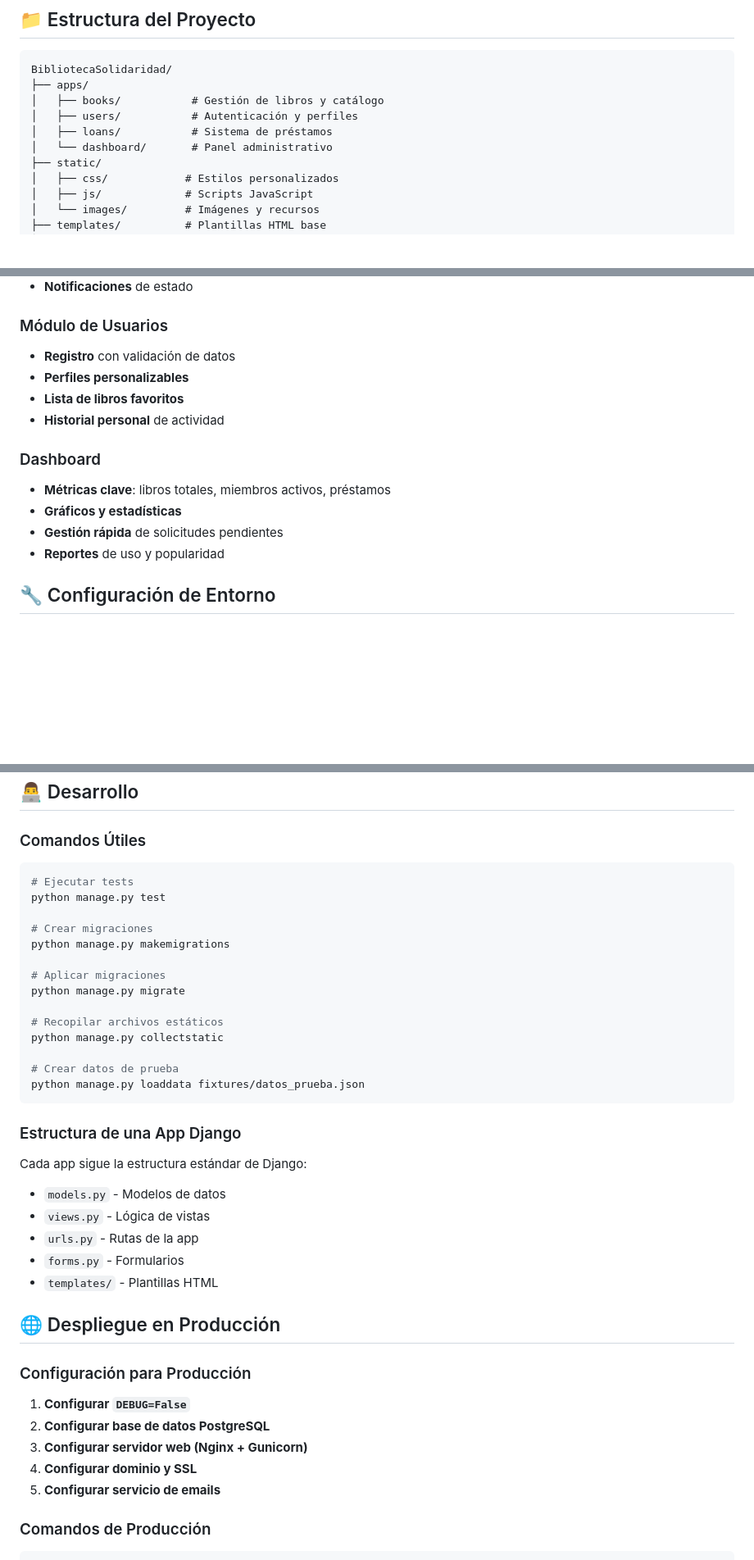
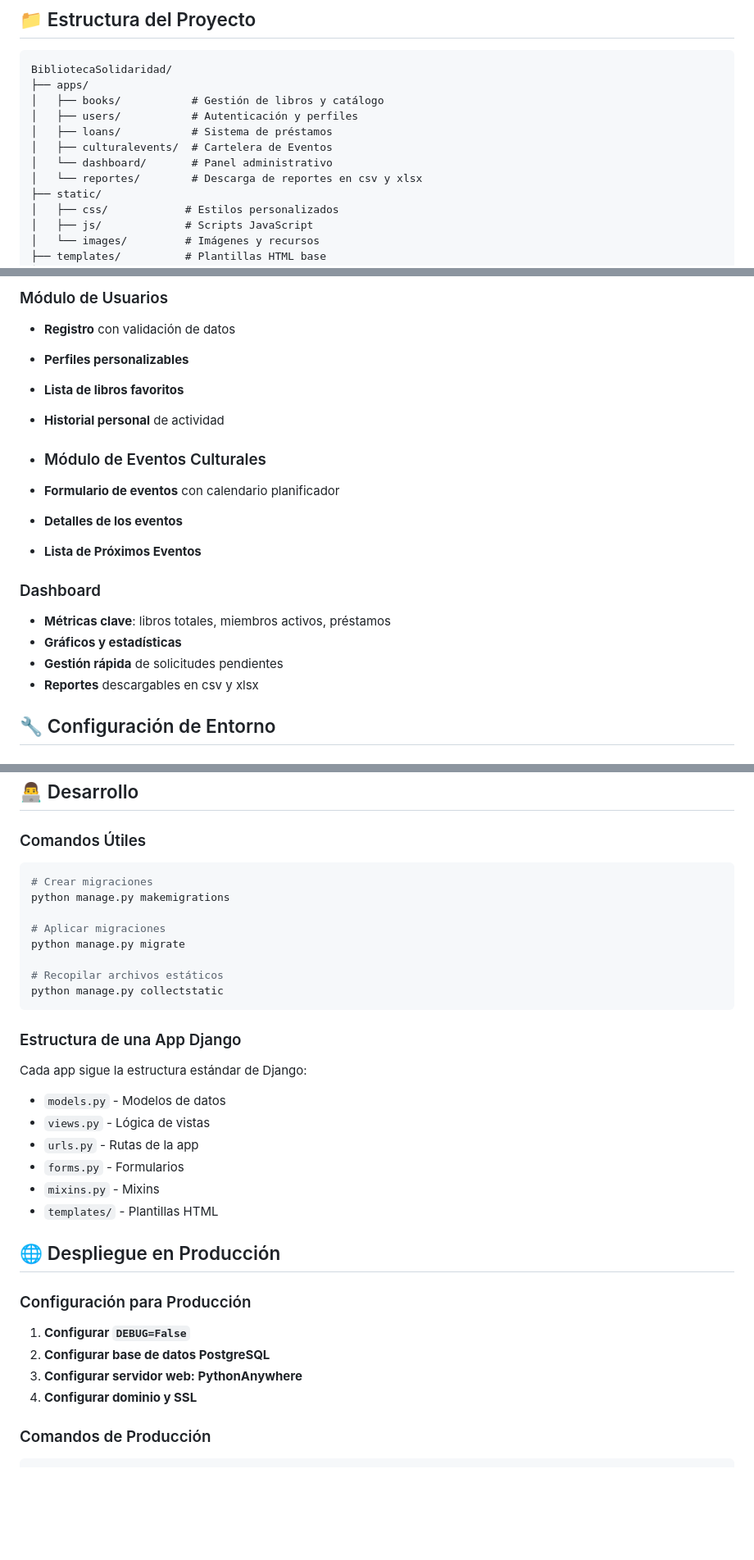
Before and after one commit to MechMarighetti/BibliotecaSolidaridad, a Markdown page: README.md, 3 parts joined by grey strips. Shown at 82% size. Rendered like a GitHub page; blank space fills up the shorter version.

Commit message:
Update README.md
Adaptamos el readme al contexto actual del aplicativo

````diff
--- a/README.md
+++ b/README.md
@@ -105,7 +105,9 @@ BibliotecaSolidaridad/
 │   ├── books/           # Gestión de libros y catálogo
 │   ├── users/           # Autenticación y perfiles
 │   ├── loans/           # Sistema de préstamos
+│   ├── culturalevents/  # Cartelera de Eventos
 │   └── dashboard/       # Panel administrativo
+│   └── reportes/        # Descarga de reportes en csv y xlsx
 ├── static/
 │   ├── css/            # Estilos personalizados
 │   ├── js/             # Scripts JavaScript
@@ -137,11 +139,16 @@ BibliotecaSolidaridad/
 - **Lista de libros favoritos**
 - **Historial personal** de actividad
 
+- ### Módulo de Eventos Culturales
+- **Formulario de eventos** con calendario planificador
+- **Detalles de los eventos**
+- **Lista de Próximos Eventos**
+
 ### Dashboard
 - **Métricas clave**: libros totales, miembros activos, préstamos
 - **Gráficos y estadísticas**
 - **Gestión rápida** de solicitudes pendientes
-- **Reportes** de uso y popularidad
+- **Reportes** descargables en csv y xlsx
 
 ## 🔧 Configuración de Entorno
 
@@ -175,9 +182,6 @@ DATABASES = {
 ### Comandos Útiles
 
 ```bash
-# Ejecutar tests
-python manage.py test
-
 # Crear migraciones
 python manage.py makemigrations
 
@@ -186,9 +190,6 @@ python manage.py migrate
 
 # Recopilar archivos estáticos
 python manage.py collectstatic
-
-# Crear datos de prueba
-python manage.py loaddata fixtures/datos_prueba.json
 ```
 
 ### Estructura de una App Django
@@ -198,6 +199,7 @@ Cada app sigue la estructura estándar de Django:
 - `views.py` - Lógica de vistas
 - `urls.py` - Rutas de la app
 - `forms.py` - Formularios
+- `mixins.py` - Mixins
 - `templates/` - Plantillas HTML
 
 ## 🌐 Despliegue en Producción
@@ -206,9 +208,8 @@ Cada app sigue la estructura estándar de Django:
 
 1. **Configurar `DEBUG=False`**
 2. **Configurar base de datos PostgreSQL**
-3. **Configurar servidor web (Nginx + Gunicorn)**
+3. **Configurar servidor web: PythonAnywhere**
 4. **Configurar dominio y SSL**
-5. **Configurar servicio de emails**
 
 ### Comandos de Producción
 
````
Also changed, not shown: other parts of README.md (+2 -2 lines).
